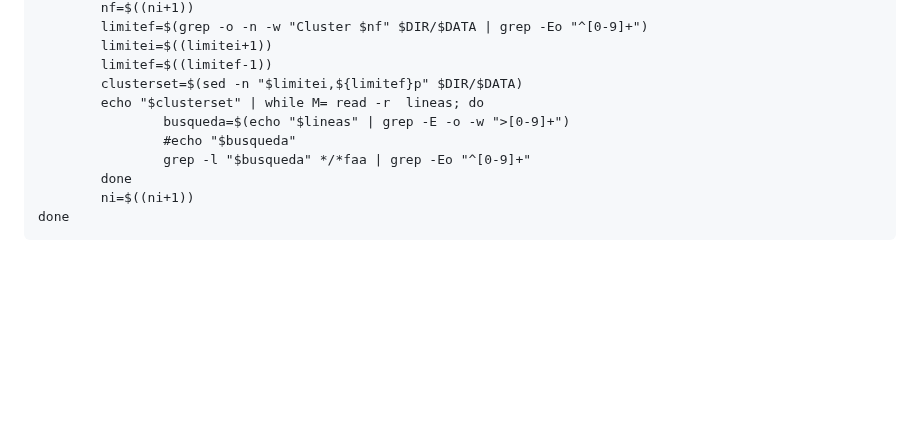
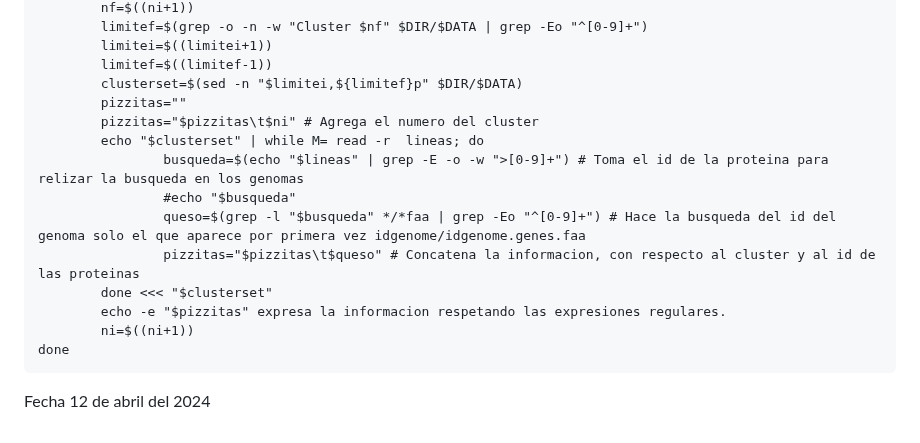
Before and after one commit to Marcos0Ramirez/Pseudomnas_Bitacora, a Markdown page: CD-HIT/MATRIZ/README.md, the part around the change. Rendered like a GitHub page; blank space fills up the shorter version.

````diff
--- a/CD-HIT/MATRIZ/README.md
+++ b/CD-HIT/MATRIZ/README.md
@@ -1082,11 +1082,17 @@ while [[ $ni -le $nfinal ]]; do
         limitei=$((limitei+1))
         limitef=$((limitef-1))
         clusterset=$(sed -n "$limitei,${limitef}p" $DIR/$DATA)
+        pizzitas=""
+        pizzitas="$pizzitas\t$ni" # Agrega el numero del cluster
         echo "$clusterset" | while M= read -r  lineas; do
-                busqueda=$(echo "$lineas" | grep -E -o -w ">[0-9]+")
+                busqueda=$(echo "$lineas" | grep -E -o -w ">[0-9]+") # Toma el id de la proteina para relizar la busqueda en los genomas
                 #echo "$busqueda"
-                grep -l "$busqueda" */*faa | grep -Eo "^[0-9]+"
-        done
+                queso=$(grep -l "$busqueda" */*faa | grep -Eo "^[0-9]+") # Hace la busqueda del id del genoma solo el que aparece por primera vez idgenome/idgenome.genes.faa
+                pizzitas="$pizzitas\t$queso" # Concatena la informacion, con respecto al cluster y al id de las proteinas
+        done <<< "$clusterset"
+        echo -e "$pizzitas" expresa la informacion respetando las expresiones regulares.
         ni=$((ni+1))
 done
 ```
+
+Fecha 12 de abril del 2024
````
